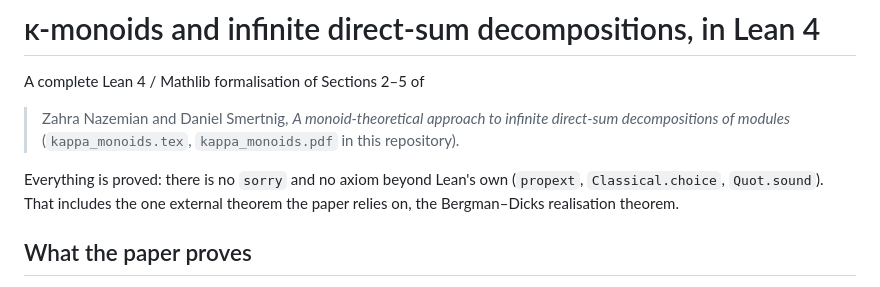
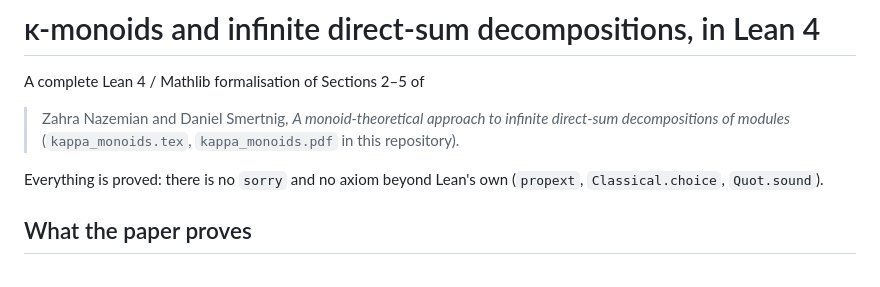
Before and after one commit to dansme/formalization-kappa-monoid-paper, a Markdown page: README.md, the part around the change. GitHub-like rendering.

```diff
--- a/README.md
+++ b/README.md
@@ -6,8 +6,7 @@ A complete Lean 4 / Mathlib formalisation of Sections 2–5 of
 > decompositions of modules* (`kappa_monoids.tex`, `kappa_monoids.pdf` in this repository).
 
 Everything is proved: there is no `sorry` and no axiom beyond Lean's own (`propext`,
-`Classical.choice`, `Quot.sound`). That includes the one external theorem the paper relies on, the
-Bergman–Dicks realisation theorem.
+`Classical.choice`, `Quot.sound`).
 
 ## What the paper proves
 
```
